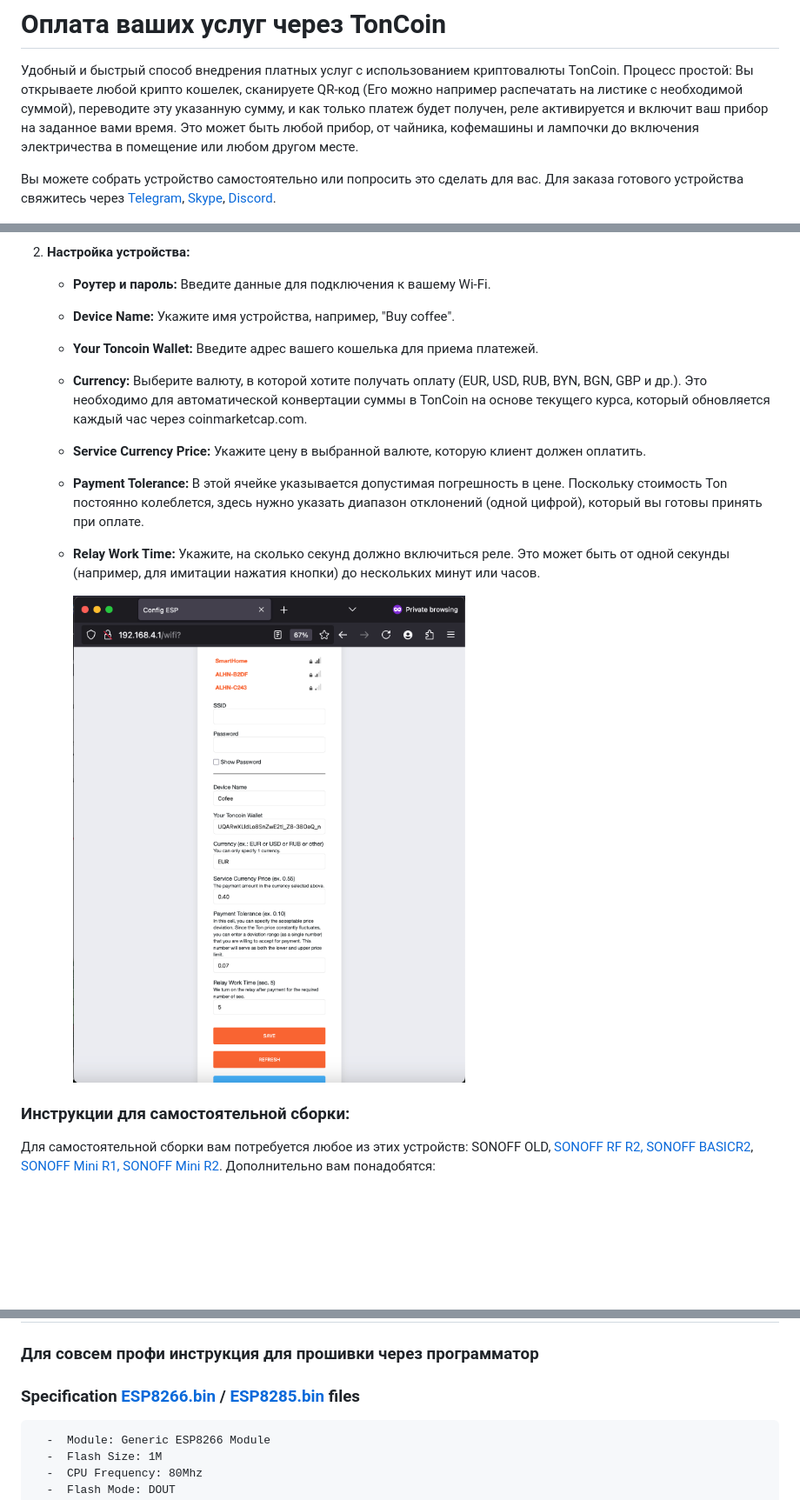
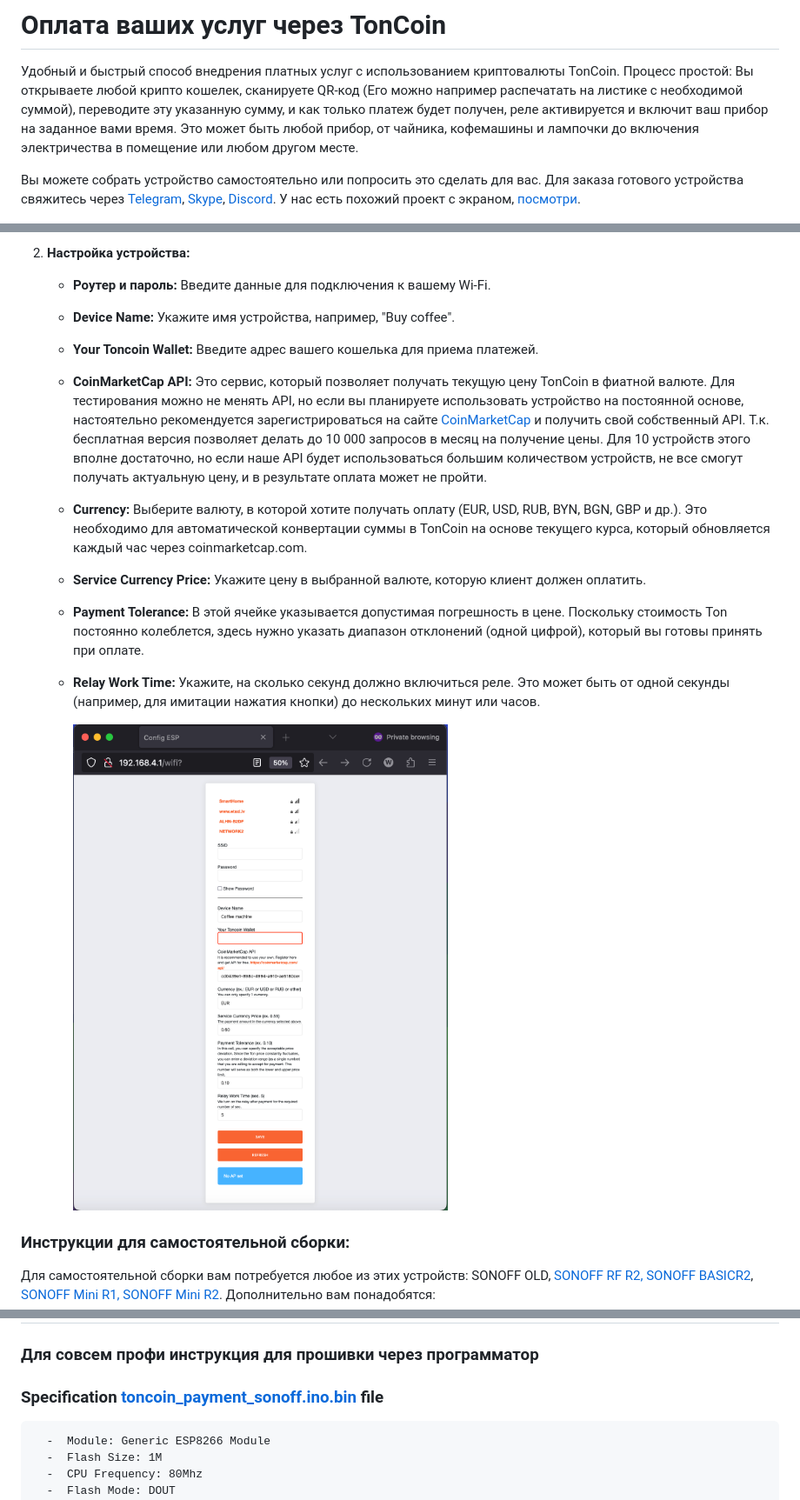
Before and after one commit to renat2985/toncoin_payment_sonoff, a Markdown page: README_RU.md, 3 parts joined by grey strips. Shown: that part at 87% size. Rendered like a GitHub page; pictures changed too: doc/APFull.png; blank space fills up the shorter version.

````diff
--- a/README_RU.md
+++ b/README_RU.md
@@ -4,6 +4,7 @@
  Удобный и быстрый способ внедрения платных услуг с использованием криптовалюты TonCoin. Процесс простой: Вы открываете любой крипто кошелек, сканируете QR-код (Его можно например распечатать на листике с необходимой суммой), переводите эту указанную сумму, и как только платеж будет получен, реле активируется и включит ваш прибор на заданное вами время. Это может быть любой прибор, от чайника, кофемашины и лампочки до включения электричества в помещение или любом другом месте.
 
 Вы можете собрать устройство самостоятельно или попросить это сделать для вас. Для заказа готового устройства свяжитесь через [Telegram](https://t.me/ESPiotDevice), [Skype](https://skype:renat2985?chat), [Discord](https://discord.com/invite/zaGaDuGe).
+У нас есть похожий проект с экраном, [посмотри](https://github.com/renat2985/toncoin_payment).
 
 
 <img src="https://github.com/renat2985/toncoin_payment_sonoff/blob/main/doc/intro2.png">
@@ -23,6 +24,7 @@
    - **Роутер и пароль:** Введите данные для подключения к вашему Wi-Fi.
    - **Device Name:** Укажите имя устройства, например, "Buy coffee".
    - **Your Toncoin Wallet:** Введите адрес вашего кошелька для приема платежей.
+   - **CoinMarketCap API:** Это сервис, который позволяет получать текущую цену TonCoin в фиатной валюте. Для тестирования можно не менять API, но если вы планируете использовать устройство на постоянной основе, настоятельно рекомендуется зарегистрироваться на сайте [CoinMarketCap](https://coinmarketcap.com/api/) и получить свой собственный API. Т.к. бесплатная версия позволяет делать до 10 000 запросов в месяц на получение цены. Для 10 устройств этого вполне достаточно, но если наше API будет использоваться большим количеством устройств, не все смогут получать актуальную цену, и в результате оплата может не пройти.
    - **Сurrency:** Выберите валюту, в которой хотите получать оплату (EUR, USD, RUB, BYN, BGN, GBP и др.). Это необходимо для автоматической конвертации суммы в TonCoin на основе текущего курса, который обновляется каждый час через coinmarketcap.com.
    - **Service Currency Price:** Укажите цену в выбранной валюте, которую клиент должен оплатить.
    - **Payment Tolerance:** В этой ячейке указывается допустимая погрешность в цене. Поскольку стоимость Ton постоянно колеблется, здесь нужно указать диапазон отклонений (одной цифрой), который вы готовы принять при оплате.
@@ -53,7 +55,7 @@
 
 
 ### Для совсем профи инструкция для прошивки через программатор
-### Specification [ESP8266.bin](https://github.com/renat2985/toncoin_payment_sonoff/raw/main/build/esp8266.esp8266.generic/toncoin_payment_sonoff.ino.bin) / [ESP8285.bin](https://github.com/renat2985/toncoin_payment_sonoff/raw/main/build/esp8266.esp8266.esp8285/toncoin_payment_sonoff.ino.bin) files
+### Specification [toncoin_payment_sonoff.ino.bin](https://github.com/renat2985/toncoin_payment_sonoff/raw/main/build/esp8266.esp8266.generic/toncoin_payment_sonoff.ino.bin) file
 ```
   -  Module: Generic ESP8266 Module
   -  Flash Size: 1M
````
Also changed, not shown: README.md (+3 -1 lines), 1 other file.
